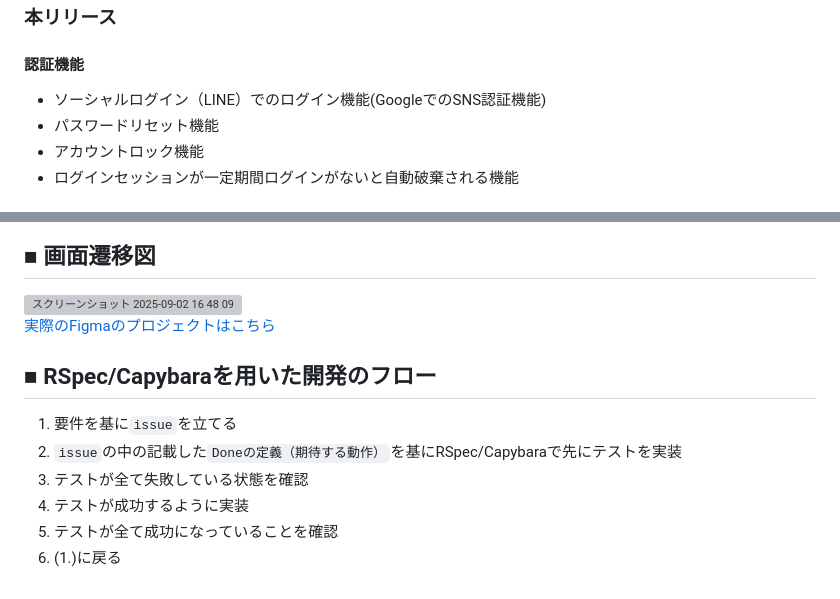
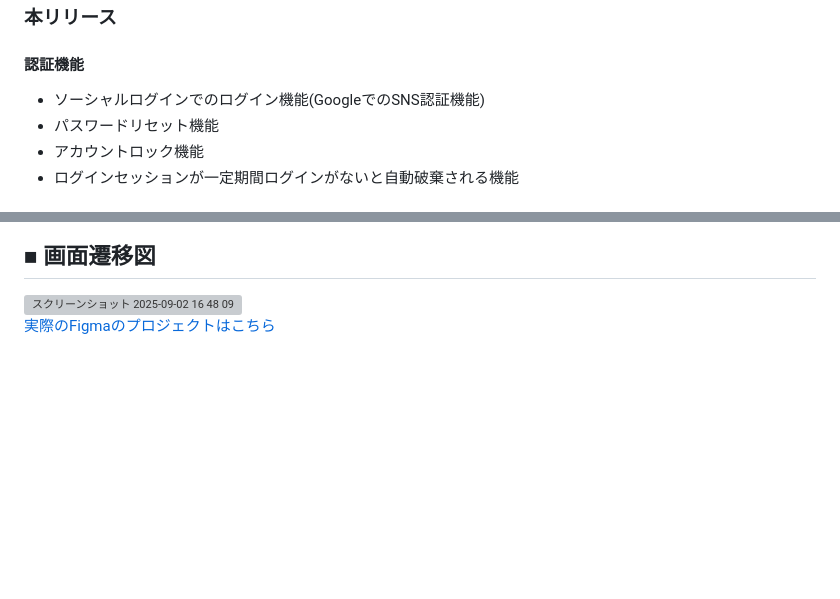
Before and after one commit to due-it-you/namimiru, a Markdown page: README.md, 2 parts joined by grey strips. GitHub-like rendering; blank space fills up the shorter version; grey boxes are pictures that could not be loaded.

```diff
--- a/README.md
+++ b/README.md
@@ -56,7 +56,7 @@ UI/UX面に関しても、本サービスは都度母親からのフィードバ
 
 ### 本リリース
 #### 認証機能
-- ソーシャルログイン（LINE）でのログイン機能(GoogleでのSNS認証機能)
+- ソーシャルログインでのログイン機能(GoogleでのSNS認証機能)
 - パスワードリセット機能
 - アカウントロック機能
 - ログインセッションが一定期間ログインがないと自動破棄される機能
@@ -95,12 +95,3 @@ UI/UX面に関しても、本サービスは都度母親からのフィードバ
 
 
 [実際のFigmaのプロジェクトはこちら](https://www.figma.com/design/P8wlRzMppgU8NsghayaNfQ/%E3%83%8A%E3%83%9F%E3%83%9F%E3%83%AB-%E7%94%BB%E9%9D%A2%E9%81%B7%E7%A7%BB%E5%9B%B3?node-id=0-1&p=f&t=zZ5NbV9yDZlaifJu-0)
-
-## ■ RSpec/Capybaraを用いた開発のフロー
-
-1. 要件を基に`issue`を立てる
-2. `issue`の中の記載した`Doneの定義（期待する動作）`を基にRSpec/Capybaraで先にテストを実装
-3. テストが全て失敗している状態を確認
-4. テストが成功するように実装
-5. テストが全て成功になっていることを確認
-6. (1.)に戻る
```
